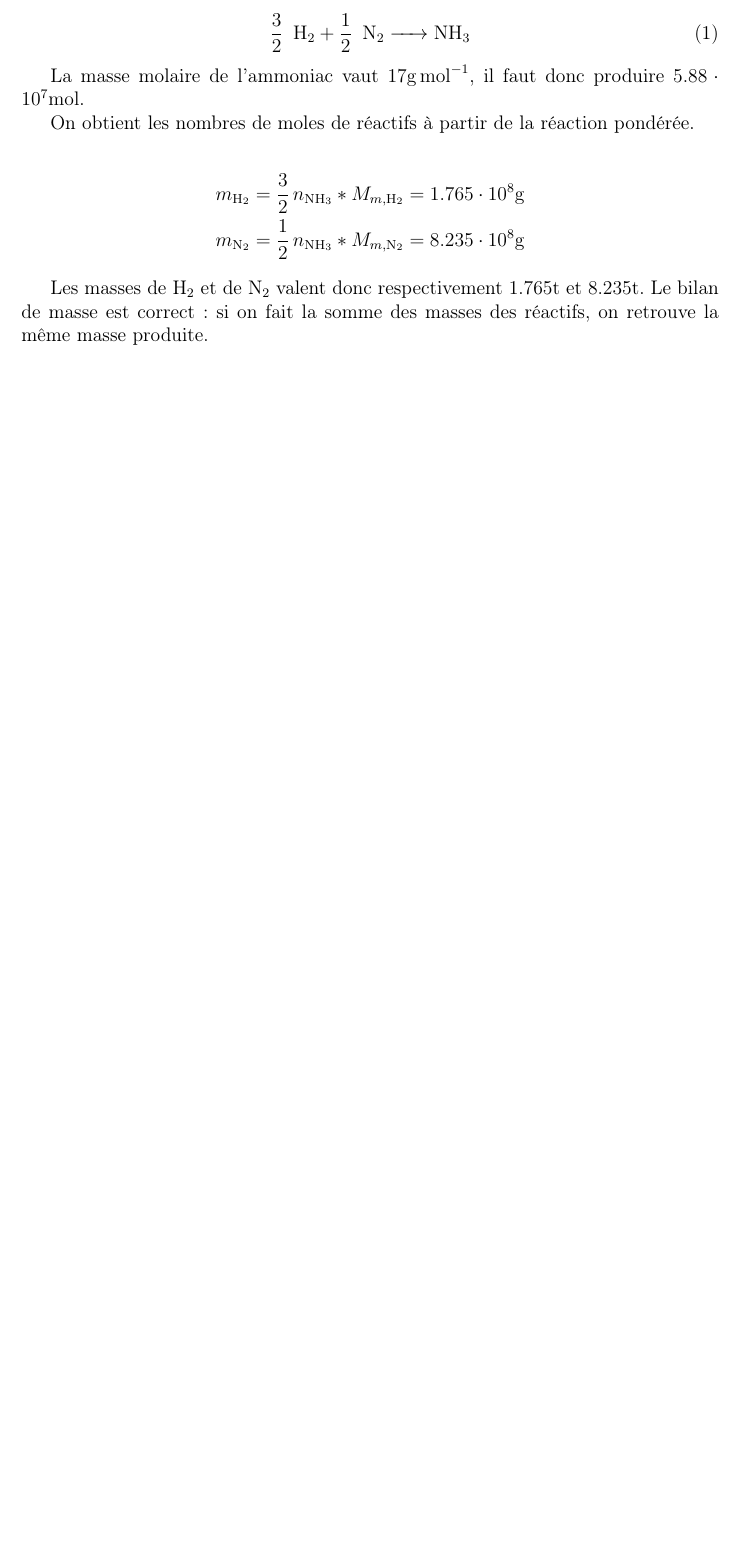
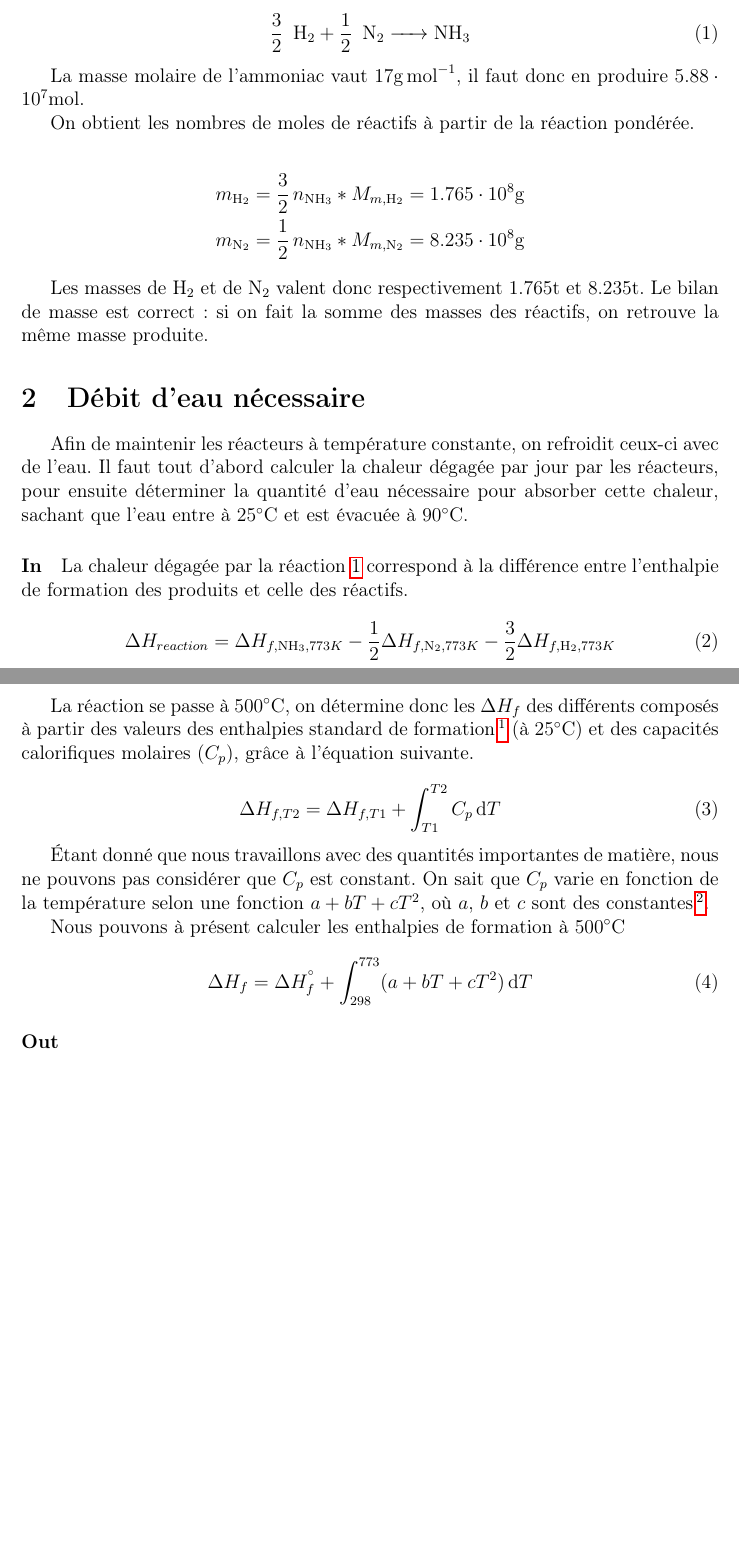
Before and after one commit to jdewasseige/projet-1225, a LaTeX document (rapport1.tex): part of the page before the commit and two parts of pages 1 and 2 of 2 after it, the two joined at a grey line, cut so that both start at the same text, the shorter picture padded with empty space. Compiled offline with pdfLaTeX.

Commit message:
add bilan thermique

```diff
--- a/rapport1.tex
+++ b/rapport1.tex
@@ -25,7 +25,7 @@ nécéssaire pour produire $1000 \si{\tonne}$ d'ammoniac (\ce{NH3}).
 \end{equation}
 
 La masse molaire de l'ammoniac vaut $17 \si{\gram\per\mole}$,
-il faut donc produire $5.88 \cdot 10^7 \si{\mole}.$
+il faut donc en produire $5.88 \cdot 10^7 \si{\mole}.$
 
 On obtient les nombres de moles de réactifs à partir de la réaction pondérée.
 
@@ -39,4 +39,58 @@ respectivement $1.765 \si{\tonne}$ et $8.235 \si{\tonne}$.
 Le bilan de masse est correct : si on fait la somme des masses des réactifs,
 on retrouve la même masse produite.
 
+
+\section{Débit d'eau nécessaire}
+
+Afin de maintenir les réacteurs à température constante, on refroidit ceux-ci avec de l'eau.
+Il faut tout d'abord calculer la chaleur dégagée par jour par les réacteurs,
+pour ensuite déterminer la quantité d'eau nécessaire pour absorber cette chaleur,
+sachant que l'eau entre à $25 \si{\degreeCelsius}$ et
+est évacuée à $90 \si{\degreeCelsius}$.
+
+\paragraph{In}
+
+La chaleur dégagée par la réaction \ref{eq:ammoniac} correspond à la
+différence entre l'enthalpie de formation des produits et celle des réactifs.
+
+\begin{equation}
+	\Delta H_{reaction} = \Delta H_{f, \ce{NH3}, 773K}
+	- \frac{1}{2} \Delta H_{f, \ce{N2}, 773K}
+	- \frac{3}{2} \Delta H_{f, \ce{H2}, 773K}
+	\label{eq:enthalpie_reaction}
+\end{equation}
+
+La réaction se passe à $500 \si{\degreeCelsius}$,
+on détermine donc les $\Delta H_{f}$ des différents
+composés à partir des valeurs des enthalpies standard
+de formation\footnote{Atkins \& Jones - Chemical Principles}
+(à $25 \si{\degreeCelsius}$)
+et des capacités calorifiques molaires ($C_p$), gr\^ace
+à l'équation suivante.
+
+\begin{equation}
+	\Delta H_{f, T2} = \Delta H_{f, T1} + \int_{T1}^{T2} C_p \, \mathrm{d}T
+	\label{eq:enthalpie_temp}
+\end{equation}
+
+Étant donné que nous travaillons avec des quantités importantes de matière,
+nous ne pouvons pas considérer que $C_p$ est constant.
+On sait que $C_p$ varie en fonction de la température
+selon une fonction $a + b T + c T^2$,
+où $a$, $b$ et $c$ sont des constantes
+\footnote{\url{http://www.edu.upmc.fr/
+chimie/lc101-202-301/communs/public/capcalo.htm}}.
+
+Nous pouvons à présent calculer les enthalpies
+de formation à $500 \si{\degreeCelsius}$
+
+\begin{equation}
+	\Delta H_f = \Delta H_{f}^{\si{\degree}} +
+	\int_{298}^{773} (a + b T + c T^2) \, \mathrm{d}T
+\end{equation}
+
+
+\paragraph{Out}
+
+
 \end{document}
```
